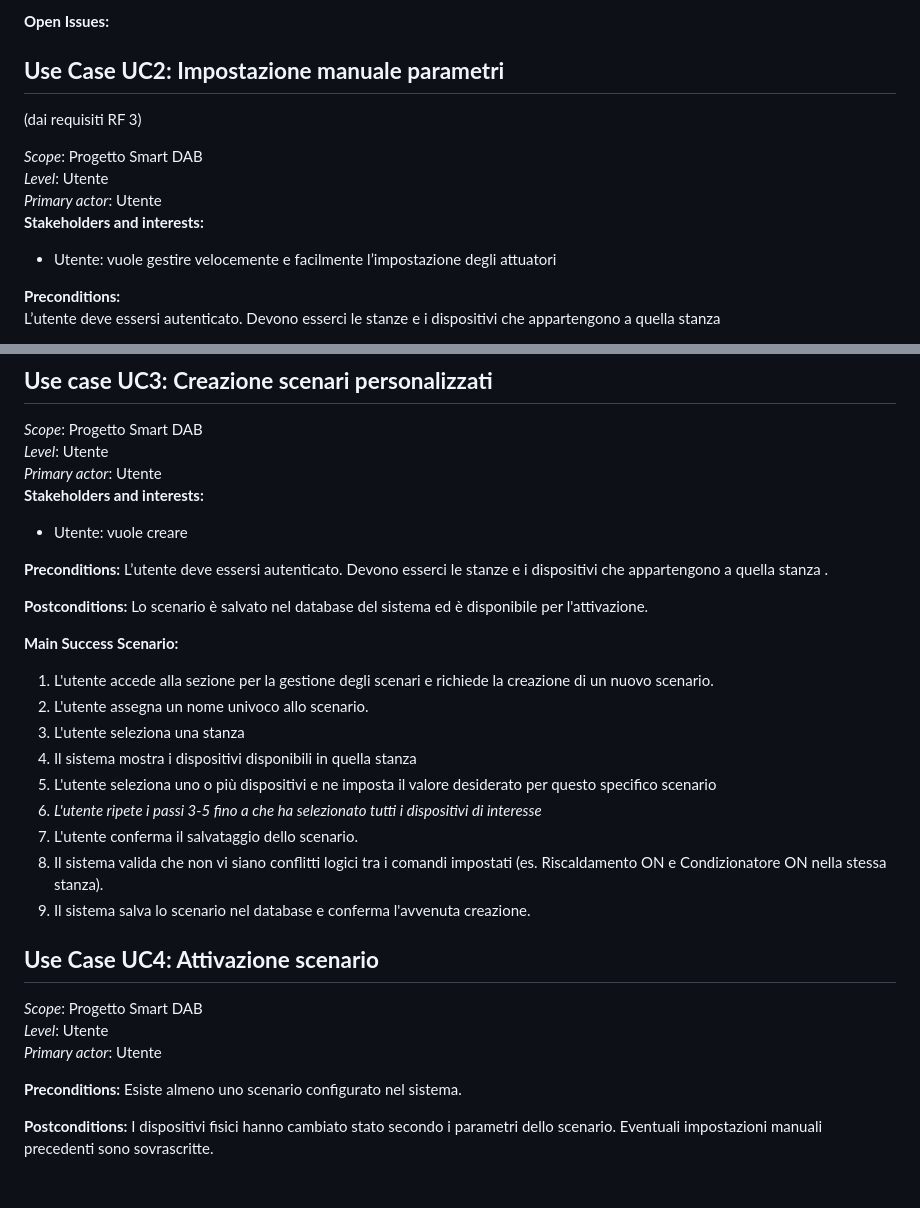
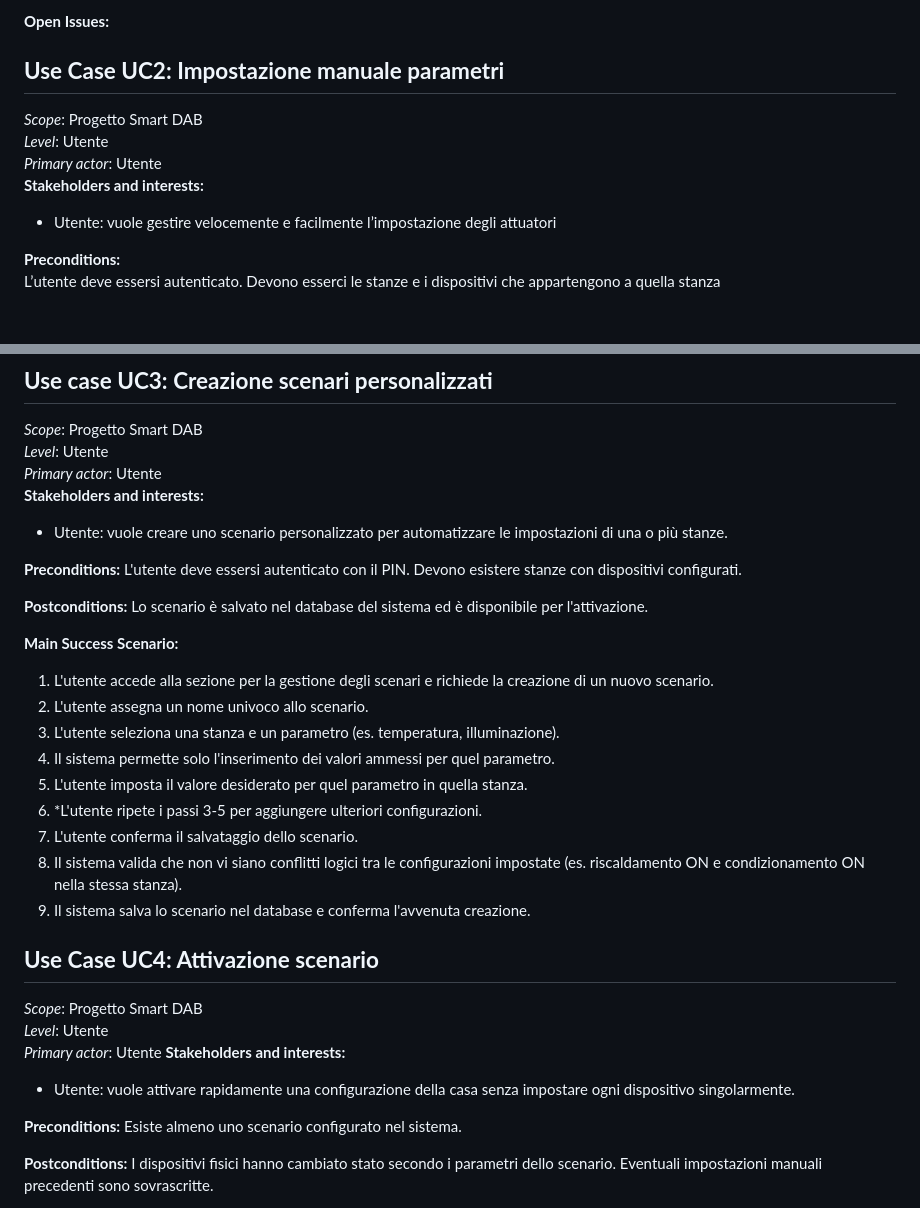
Before and after one commit to DavideVite/Progetto-unipv-IgS-SmartDAB, a Markdown page: Documenti/Documento dei Casi D'uso.md, 2 parts joined by grey strips. Rendered like a GitHub page; blank space fills up the shorter version.

Commit message:
Revise use case UC2 and UC4 details
Updated use case descriptions and preconditions for scenarios.

```diff
--- a/Documenti/Documento dei Casi D'uso.md
+++ b/Documenti/Documento dei Casi D'uso.md
@@ -53,15 +53,12 @@ Una volta che il dispositivo è stato registrato correttamente, verrà poi inser
 
 ## **Use Case UC2: Impostazione manuale parametri**
 
-(dai requisiti RF 3\)
-
 *Scope*: Progetto Smart DAB
 *Level*: Utente
 *Primary actor*: Utente
 **Stakeholders and interests:**
 
 * Utente: vuole gestire velocemente e facilmente l’impostazione degli attuatori
-
 
 
 **Preconditions:**
@@ -87,9 +84,10 @@ Il nuovo valore per quel l'attuatore sovrascrive il valore precedente. Il cambio
 *Primary actor*: Utente
 **Stakeholders and interests:**
 
-* Utente: vuole creare
+* Utente: vuole creare uno scenario personalizzato per automatizzare le impostazioni di una o più stanze.
 
-**Preconditions:** L’utente deve essersi autenticato. Devono esserci le stanze e i dispositivi che appartengono a quella stanza .
+
+**Preconditions:** L'utente deve essersi autenticato con il PIN. Devono esistere stanze con dispositivi configurati.
 
 **Postconditions:** Lo scenario è salvato nel database del sistema ed è disponibile per l'attivazione.
 
@@ -97,12 +95,12 @@ Il nuovo valore per quel l'attuatore sovrascrive il valore precedente. Il cambio
 
 1. L'utente accede alla sezione per la gestione degli scenari e richiede la creazione di un nuovo scenario.
 2. L'utente assegna un nome univoco allo scenario.
-3. L'utente seleziona una stanza
-4. Il sistema mostra i dispositivi disponibili in quella stanza
-5. L'utente seleziona uno o più dispositivi e ne imposta il valore desiderato per questo specifico scenario
-6. *L'utente ripete i passi 3-5 fino a che ha selezionato tutti i dispositivi di interesse*
+3. L'utente seleziona una stanza e un parametro (es. temperatura, illuminazione).
+4. Il sistema permette solo l'inserimento dei valori ammessi per quel parametro.
+5. L'utente imposta il valore desiderato per quel parametro in quella stanza.
+6. *L'utente ripete i passi 3-5 per aggiungere ulteriori configurazioni.
 7. L'utente conferma il salvataggio dello scenario.
-8. Il sistema valida che non vi siano conflitti logici tra i comandi impostati (es. Riscaldamento ON e Condizionatore ON nella stessa stanza).
+8. Il sistema valida che non vi siano conflitti logici tra le configurazioni impostate (es. riscaldamento ON e condizionamento ON nella stessa stanza).
 9. Il sistema salva lo scenario nel database e conferma l'avvenuta creazione.
 
 ## **Use Case UC4: Attivazione scenario**
@@ -110,6 +108,9 @@ Il nuovo valore per quel l'attuatore sovrascrive il valore precedente. Il cambio
 *Scope*: Progetto Smart DAB
 *Level*: Utente
 *Primary actor*: Utente
+**Stakeholders and interests:**
+
+* Utente: vuole attivare rapidamente una configurazione della casa senza impostare ogni dispositivo singolarmente.
 
 **Preconditions:** Esiste almeno uno scenario configurato nel sistema.
 
```
